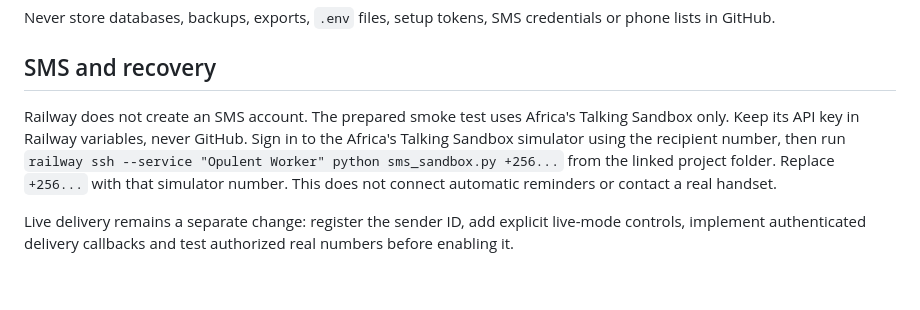
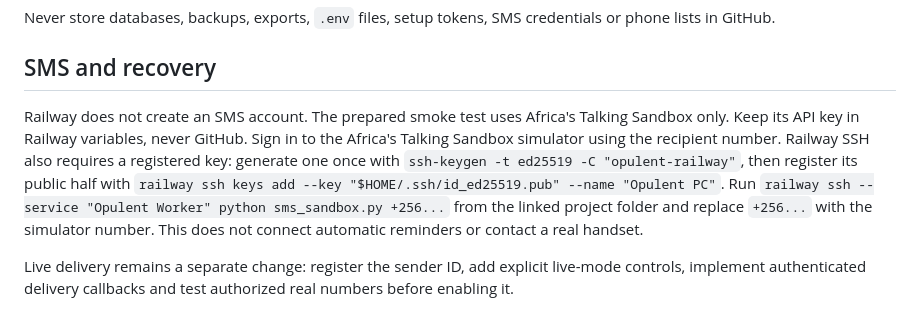
Before and after one commit to ArcaneValue/Opulent-System, a Markdown page: RAILWAY_GUIDE.md, the part around the change. Drawn GitHub-style; blank space fills up the shorter version.

Commit message:
Document Railway SSH setup for sandbox test

```diff
--- a/RAILWAY_GUIDE.md
+++ b/RAILWAY_GUIDE.md
@@ -56,7 +56,7 @@ Never store databases, backups, exports, `.env` files, setup tokens, SMS credent
 
 ## SMS and recovery
 
-Railway does not create an SMS account. The prepared smoke test uses Africa's Talking Sandbox only. Keep its API key in Railway variables, never GitHub. Sign in to the Africa's Talking Sandbox simulator using the recipient number, then run `railway ssh --service "Opulent Worker" python sms_sandbox.py +256...` from the linked project folder. Replace `+256...` with that simulator number. This does not connect automatic reminders or contact a real handset.
+Railway does not create an SMS account. The prepared smoke test uses Africa's Talking Sandbox only. Keep its API key in Railway variables, never GitHub. Sign in to the Africa's Talking Sandbox simulator using the recipient number. Railway SSH also requires a registered key: generate one once with `ssh-keygen -t ed25519 -C "opulent-railway"`, then register its public half with `railway ssh keys add --key "$HOME/.ssh/id_ed25519.pub" --name "Opulent PC"`. Run `railway ssh --service "Opulent Worker" python sms_sandbox.py +256...` from the linked project folder and replace `+256...` with the simulator number. This does not connect automatic reminders or contact a real handset.
 
 Live delivery remains a separate change: register the sender ID, add explicit live-mode controls, implement authenticated delivery callbacks and test authorized real numbers before enabling it.
 
```
